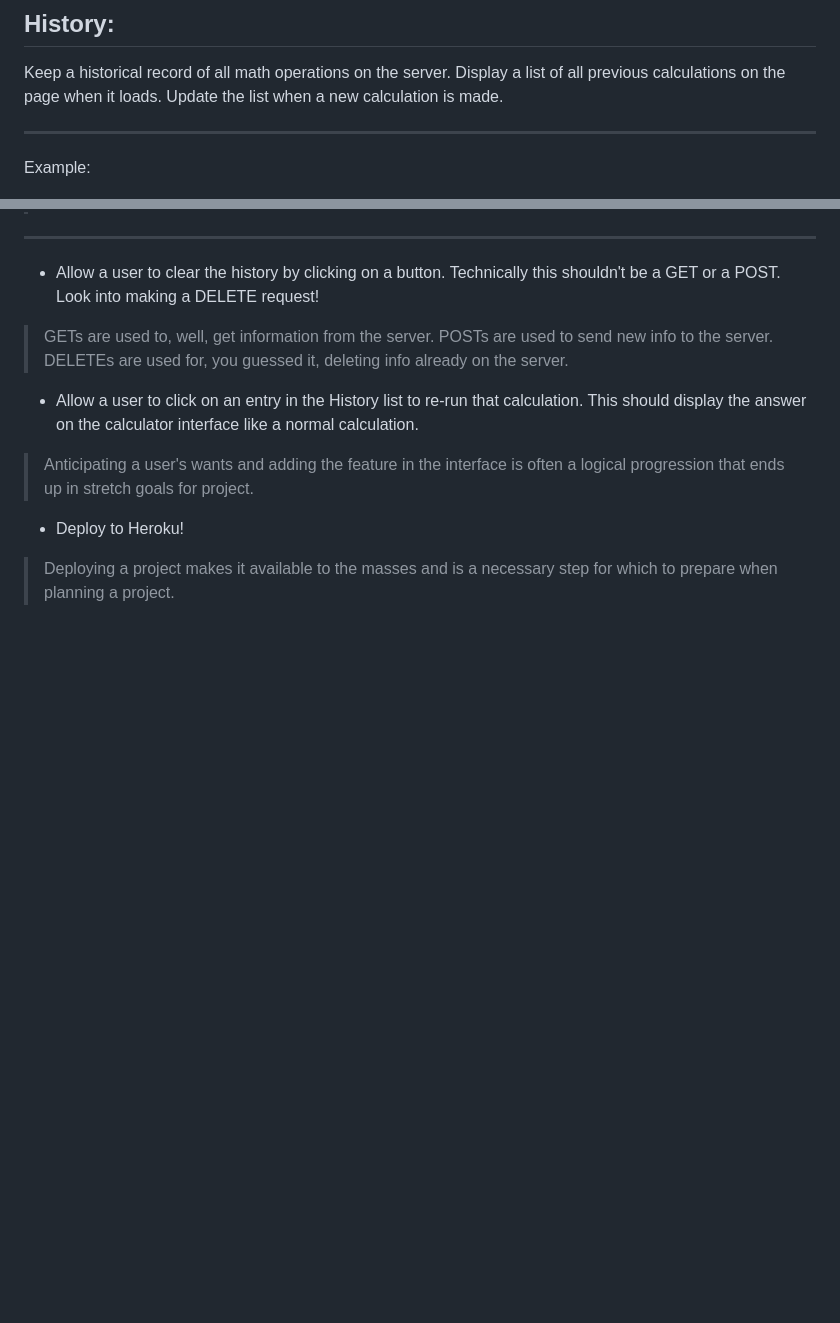
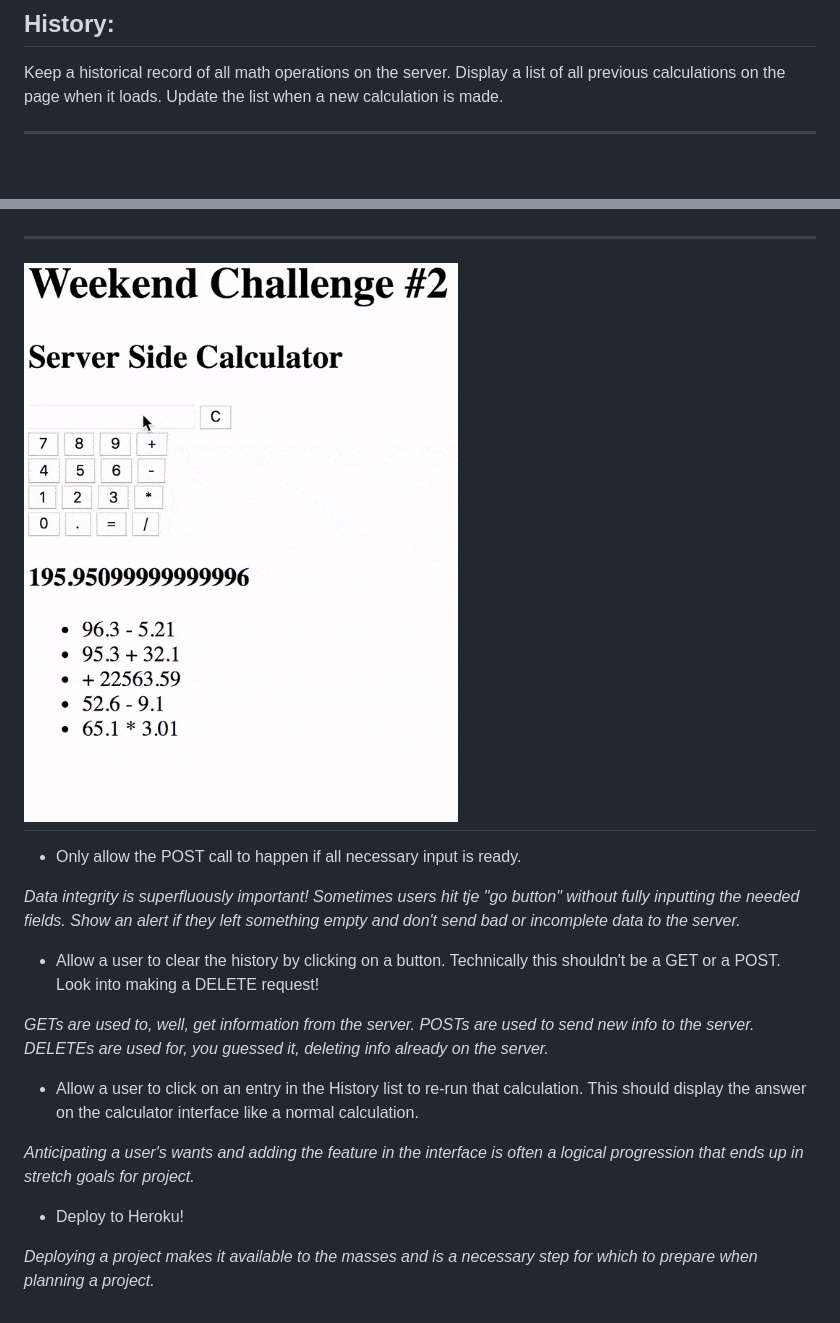
Before and after one commit to ayriela/jQuery-Calculator, a Markdown page: readme.md, 2 parts joined by grey strips. Rendered like a GitHub page; pictures changed too: images/stretchGoal_interface.gif (added); blank space fills up the shorter version.

Commit message:
updated readme with gifs

```diff
--- a/readme.md
+++ b/readme.md
@@ -28,6 +28,4 @@ Finally, build a 'clear' button that resets the whole experience.
 Keep a historical record of all math operations on the server. Display a list of all previous calculations on the page when it loads. Update the list when a new calculation is made.
 
 ---
-Example:
-
 ![base mode interface](images/baseMode_interface.gif)
@@ -43,14 +38,20 @@ Convert the interface to look and behave like a calculator as shown below.
 
 ---
+![calculator interface](images/stretchGoal_interface.gif)
+---
+
+- Only allow the POST call to happen if all necessary input is ready.
+
+*Data integrity is superfluously important! Sometimes users hit tje "go button" without fully inputting the needed fields. Show an alert if they left something empty and don't send bad or incomplete data to the server.*
 
 - Allow a user to clear the history by clicking on a button. Technically this shouldn't be a GET or a POST. Look into making a DELETE request!
 
-> GETs are used to, well, get information from the server. POSTs are used to send new info to the server. DELETEs are used for, you guessed it, deleting info already on the server.
+*GETs are used to, well, get information from the server. POSTs are used to send new info to the server. DELETEs are used for, you guessed it, deleting info already on the server.*
 
 - Allow a user to click on an entry in the History list to re-run that calculation. This should display the answer on the calculator interface like a normal calculation.
 
-> Anticipating a user's wants and adding the feature in the interface is often a logical progression that ends up in stretch goals for project.
+*Anticipating a user's wants and adding the feature in the interface is often a logical progression that ends up in stretch goals for project.*
 
 - Deploy to Heroku!
 
-> Deploying a project makes it available to the masses and is a necessary step for which to prepare when planning a project.
+*Deploying a project makes it available to the masses and is a necessary step for which to prepare when planning a project.*
```
Also changed, not shown: other parts of readme.md (+1 -4 lines).
